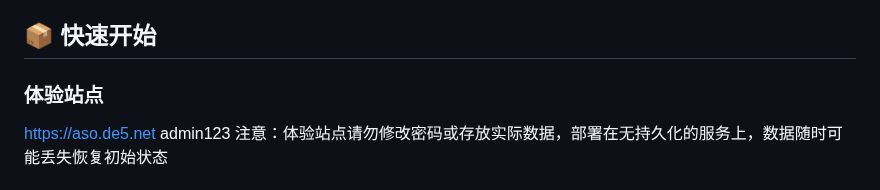
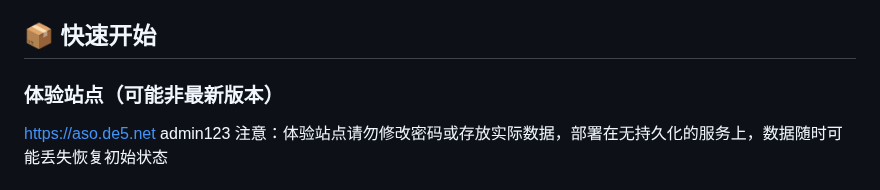
Before and after one commit to kol2000/outlookEmail, a Markdown page: README.md, the part around the change. Drawn GitHub-style.

Commit message:
Clarify experience site version in README
Updated the experience site note to indicate it may not be the latest version.

```diff
--- a/README.md
+++ b/README.md
@@ -2,7 +2,7 @@
 
 一个面向多邮箱账号场景的邮件管理工具，支持通过 Outlook/Hotmail OAuth、Microsoft Graph API 和标准 IMAP 统一读取、管理和转发邮件，并提供 Web 界面用于分组管理、账号管理、邮件查看和对外 API 调用。当前支持 Outlook/Hotmail、Gmail、QQ、163、126、Yahoo、阿里邮箱以及自定义 IMAP 邮箱，同时集成 GPTMail、DuckMail、Cloudflare Temp Email 多提供商临时邮箱能力。
 ## 📦 快速开始
-### 体验站点
+### 体验站点（可能非最新版本）
 https://aso.de5.net
 admin123
 注意：体验站点请勿修改密码或存放实际数据，部署在无持久化的服务上，数据随时可能丢失恢复初始状态
```
